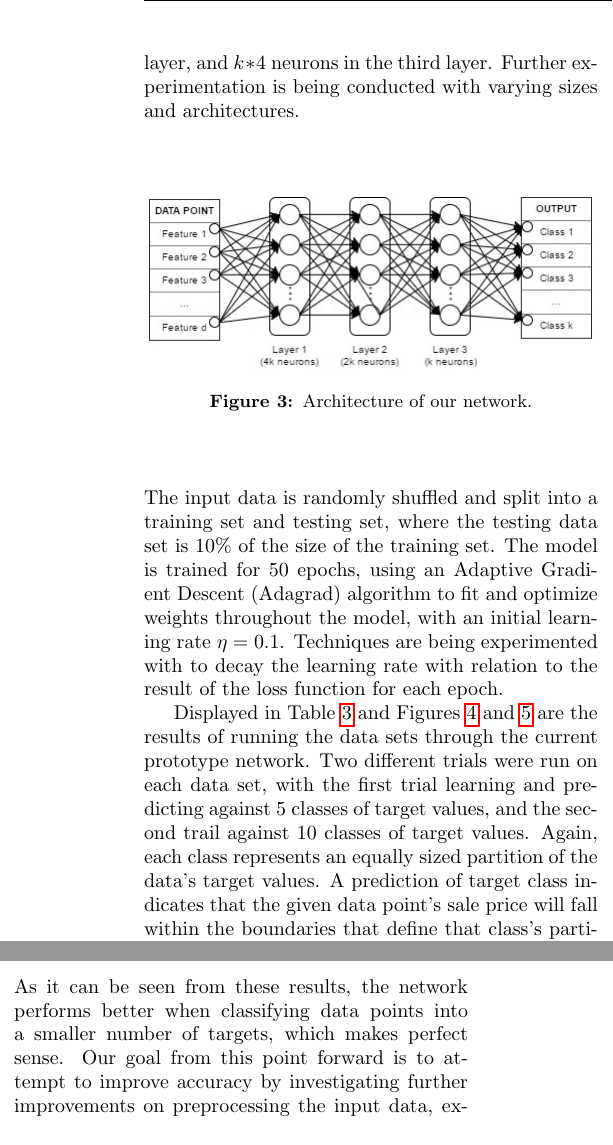
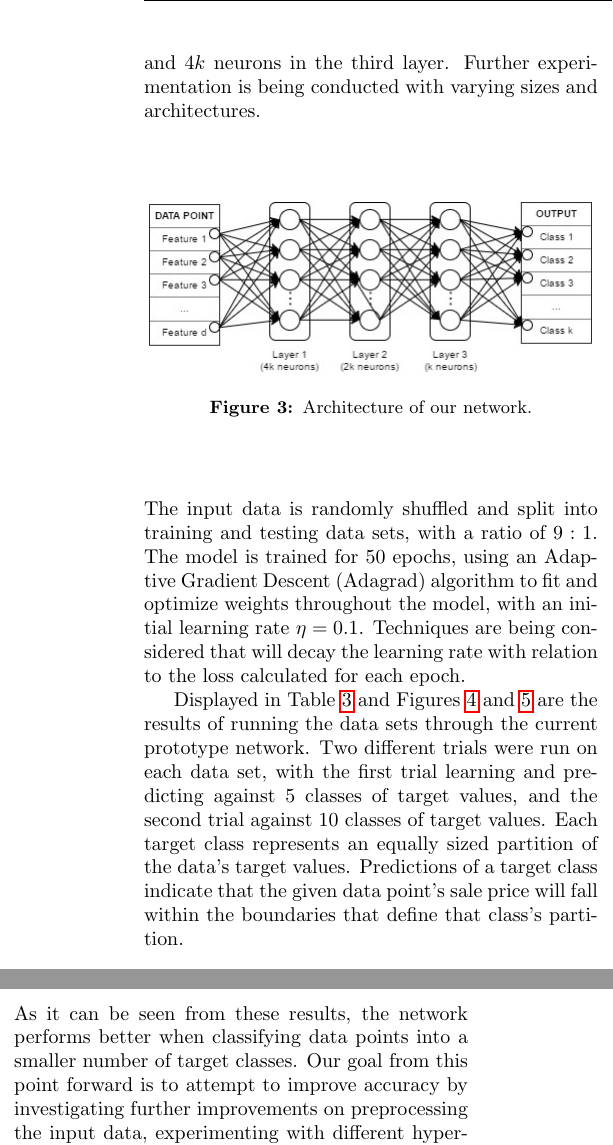
Before and after one commit to msu-ml/17spr_lingg_langford_lucero, a LaTeX document (IntermediateReport/Intermediate.tex): two parts of the columns of page 4 of 5, joined at a grey line, cut so that both start at the same text. Compiled offline with pdfLaTeX.

Commit message:
Minor updates to Neural Network section

```diff
--- a/IntermediateReport/Intermediate.tex
+++ b/IntermediateReport/Intermediate.tex
@@ -128,17 +128,16 @@
 		\par
 		Our initial approach for implementing a neural network learning model is to use a simple feed-forward network with three hidden fully-connected layers. Each data point will have \(d\) features extracted from the data. Each feature in the input will have its value sent as input to each neuron in the first layer of the network, where each neuron has its own associated weight and activation function. Each neuron's output from the first layer will be sent as input to each neuron in the second layer, which will also have its own weight values and activation function. Finally, the output from each neuron in the second layer will be sent as input to each neuron in the third layer, again having its own weights and activation function. The final hidden layer will have \(k\) outputs, representing which class the data point falls into.
 		\par
-		Our current method is to use a sigmoid function as the activation function for each layer, with \(k\) neurons in the third layer, \(k*2\) neurons in the second layer, and \(k*4\) neurons in the third layer. Further experimentation is being conducted with varying sizes and architectures.
+		Our current method is to use a sigmoid function as the activation function for each layer, with \(k\) neurons in the third layer, \(2k\) neurons in the second layer, and \(4k\) neurons in the third layer. Further experimentation is being conducted with varying sizes and architectures.
 		\begin{center}
             \captionsetup{type=figure}
 			\includegraphics[scale=0.5]{NeuralNet/Network} \\
 			\captionof{figure}{Architecture of our network.}
 			\label{fig:nn_10_class_results}
 		\end{center}
-		The input data is randomly shuffled and split into a training  set and testing set, where the testing data set is \(10\%\) of the size of the training set.
-		The model is trained for 50 epochs, using an Adaptive Gradient Descent (Adagrad) algorithm to fit and optimize weights throughout the model, with an initial learning rate \(\eta = 0.1\). Techniques are being experimented with to decay the learning rate with relation to the result of the loss function for each epoch.
+		The input data is randomly shuffled and split into training and testing data sets, with a ratio of \(9:1\). The model is trained for 50 epochs, using an Adaptive Gradient Descent (Adagrad) algorithm to fit and optimize weights throughout the model, with an initial learning rate \(\eta = 0.1\). Techniques are being considered that will decay the learning rate with relation to the loss calculated for each epoch.
 		\par
-		Displayed in Table \ref{table:nn_performance} and Figures \ref{fig:fig_nn_results_5} and \ref{fig:fig_nn_results_10} are the results of running the data sets through the current prototype network. Two different trials were run on each data set, with the first trial learning and predicting against 5 classes of target values, and the second trail against 10 classes of target values. Again, each class represents an equally sized partition of the data's target values. A prediction of target class indicates that the given data point's sale price will fall within the boundaries that define that class's partition.
+		Displayed in Table \ref{table:nn_performance} and Figures \ref{fig:fig_nn_results_5} and \ref{fig:fig_nn_results_10} are the results of running the data sets through the current prototype network. Two different trials were run on each data set, with the first trial learning and predicting against 5 classes of target values, and the second trial against 10 classes of target values. Each target class represents an equally sized partition of the data's target values. Predictions of a target class indicate that the given data point's sale price will fall within the boundaries that define that class's partition.
 		\begin{center}
             \captionsetup{type=table}
 			\begin{tabular}{r||c|c||c|c}
@@ -168,8 +167,7 @@
 			\captionof{figure}{Results for classifying into 10 classes.}
 			\label{fig:fig_nn_results_10}
 		\end{center}
-		As it can be seen from these results, the network performs better when classifying data points into a smaller number of targets, which makes perfect sense. Our goal from this point forward is to attempt to improve accuracy by investigating further improvements on preprocessing the input data, experimenting with different hyper-parameters for the network, and experimenting with varying network architectures. When accuracy improves, the goal with then be to increase the number of target classes in order to provide a more valuable estimation of the sales price of a house.
-
+		As it can be seen from these results, the network performs better when classifying data points into a smaller number of target classes. Our goal from this point forward is to attempt to improve accuracy by investigating further improvements on preprocessing the input data, experimenting with different hyper-parameters for the network, and experimenting with varying network architectures. When accuracy improves, the goal with then be to increase the number of target classes in order to provide a more valuable estimation of the sales price of any given data point.
 		\begin{thebibliography}{13}
 			\bibitem{nashville_data}
 			\textit{Nashville Housing Data: Home value data for the booming Nashville Market}
```
